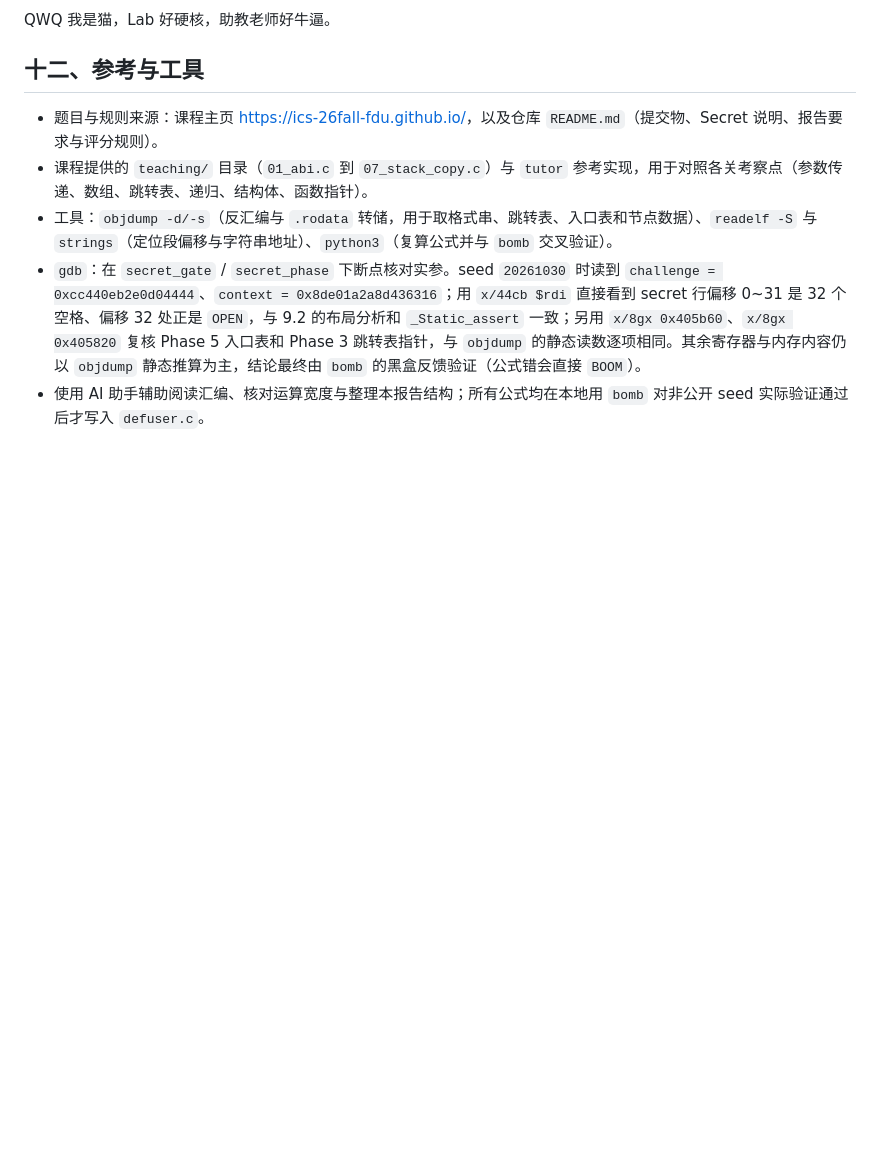
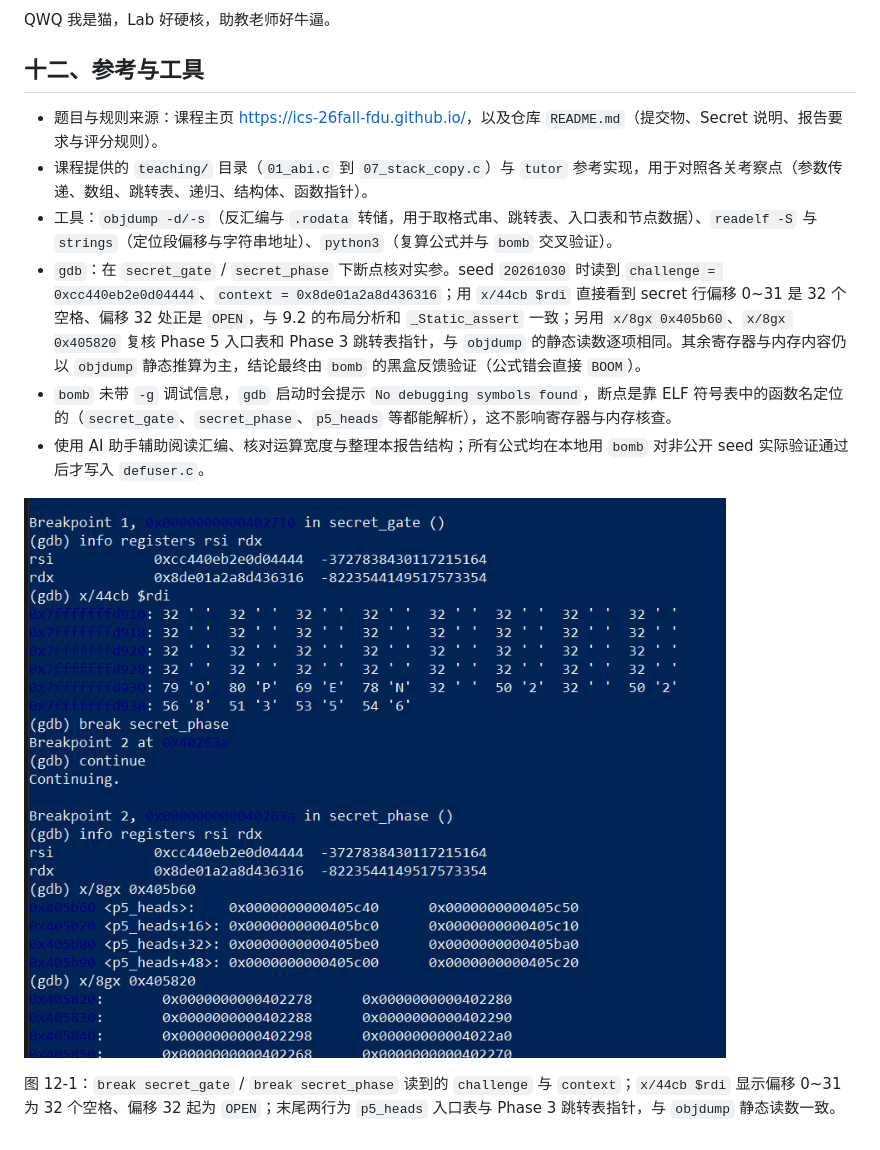
Before and after one commit to VENOM-SNAKE01/Lab2, a Markdown page: report.md, the part around the change. Drawn GitHub-style; pictures changed too: images/gdb.png (added); blank space fills up the shorter version.

Commit message:
lab2: add gdb verification screenshot

```diff
--- a/report.md
+++ b/report.md
@@ -531,4 +531,9 @@ QWQ 我是猫，Lab 好硬核，助教老师好牛逼。
 - 课程提供的 `teaching/` 目录（`01_abi.c` 到 `07_stack_copy.c`）与 `tutor` 参考实现，用于对照各关考察点（参数传递、数组、跳转表、递归、结构体、函数指针）。
 - 工具：`objdump -d/-s`（反汇编与 `.rodata` 转储，用于取格式串、跳转表、入口表和节点数据）、`readelf -S` 与 `strings`（定位段偏移与字符串地址）、`python3`（复算公式并与 `bomb` 交叉验证）。
 - `gdb`：在 `secret_gate` / `secret_phase` 下断点核对实参。seed `20261030` 时读到 `challenge = 0xcc440eb2e0d04444`、`context = 0x8de01a2a8d436316`；用 `x/44cb $rdi` 直接看到 secret 行偏移 0~31 是 32 个空格、偏移 32 处正是 `OPEN`，与 9.2 的布局分析和 `_Static_assert` 一致；另用 `x/8gx 0x405b60`、`x/8gx 0x405820` 复核 Phase 5 入口表和 Phase 3 跳转表指针，与 `objdump` 的静态读数逐项相同。其余寄存器与内存内容仍以 `objdump` 静态推算为主，结论最终由 `bomb` 的黑盒反馈验证（公式错会直接 `BOOM`）。
+- `bomb` 未带 `-g` 调试信息，`gdb` 启动时会提示 `No debugging symbols found`，断点是靠 ELF 符号表中的函数名定位的（`secret_gate`、`secret_phase`、`p5_heads` 等都能解析），这不影响寄存器与内存核查。
 - 使用 AI 助手辅助阅读汇编、核对运算宽度与整理本报告结构；所有公式均在本地用 `bomb` 对非公开 seed 实际验证通过后才写入 `defuser.c`。
+
+![gdb 断点与内存核查（seed 20261030）](images/gdb.png)
+
+图 12-1：`break secret_gate` / `break secret_phase` 读到的 `challenge` 与 `context`；`x/44cb $rdi` 显示偏移 0~31 为 32 个空格、偏移 32 起为 `OPEN`；末尾两行为 `p5_heads` 入口表与 Phase 3 跳转表指针，与 `objdump` 静态读数一致。
```
